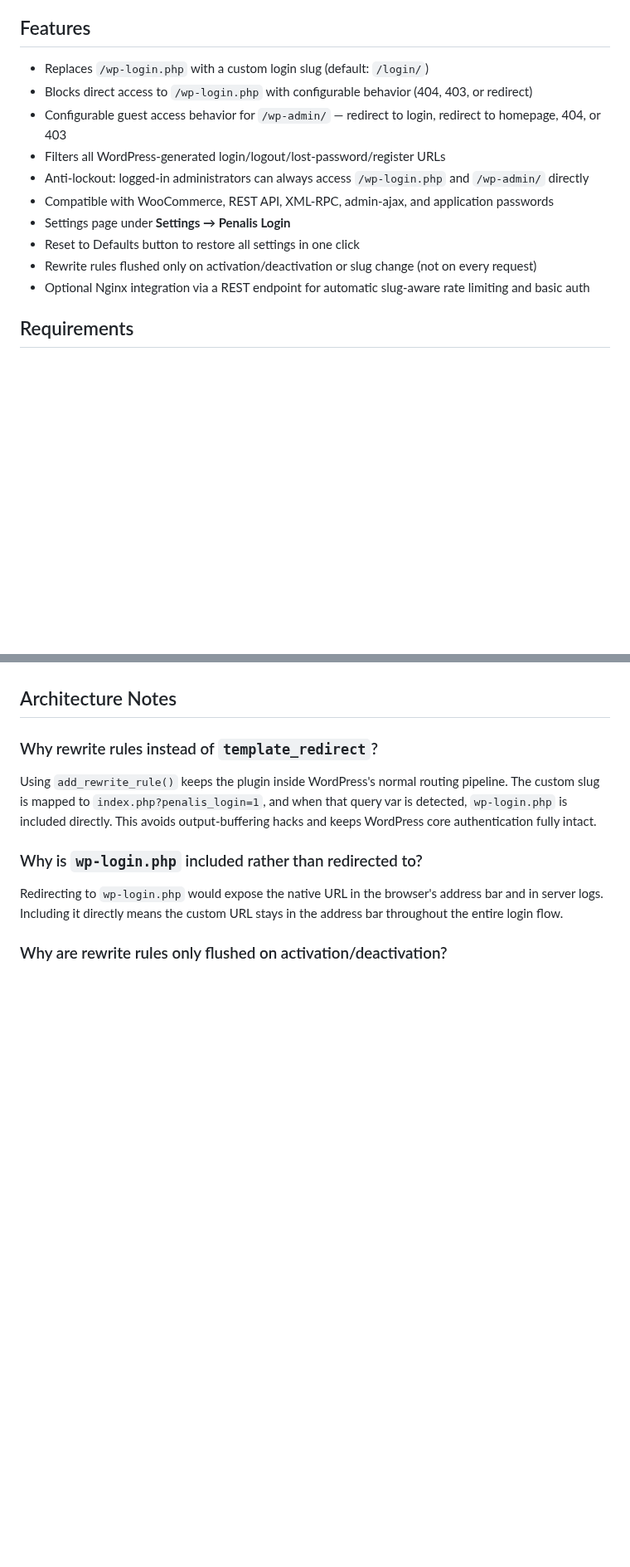
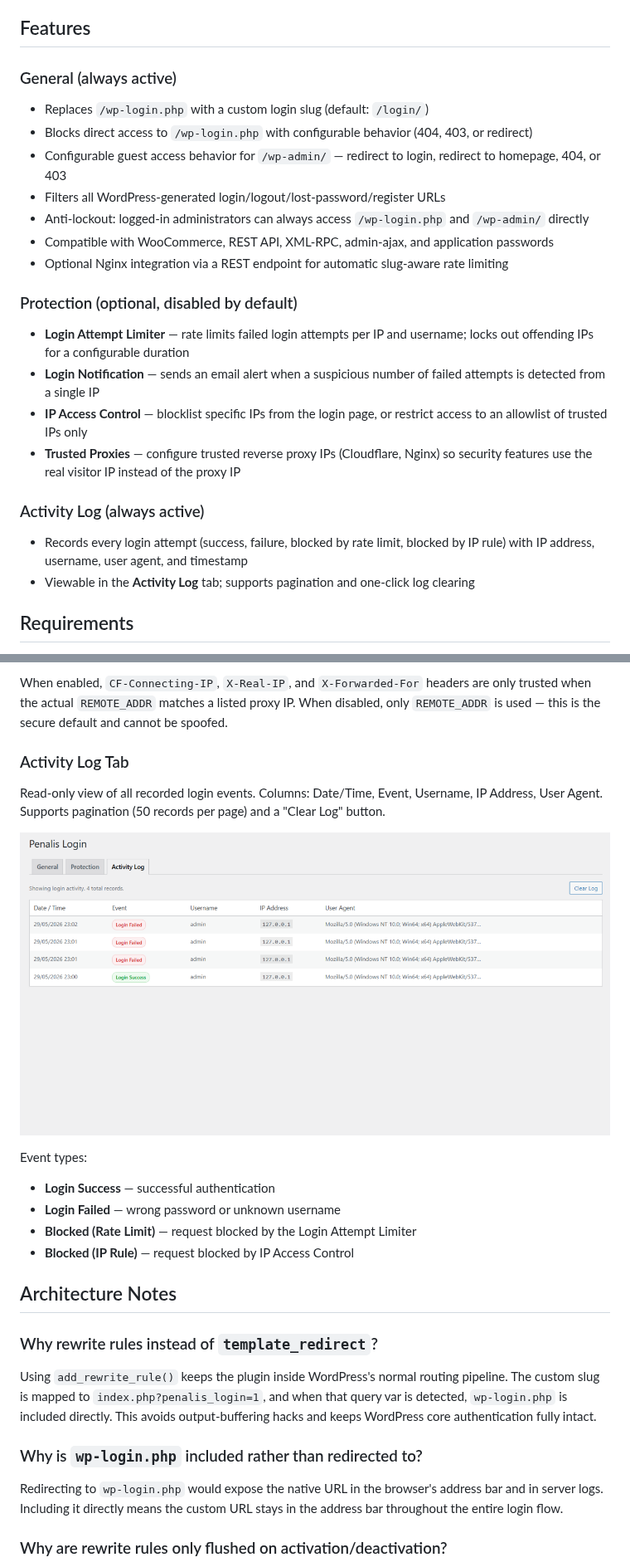
Before and after one commit to erlandv/penalis-login, a Markdown page: README.md, 2 parts joined by grey strips. Shown at 83% size. GitHub-like rendering; pictures changed too: .github/screenshots/penalis-login-activity-log.png (added); blank space fills up the shorter version.

```diff
--- a/README.md
+++ b/README.md
@@ -24,15 +7,23 @@ This plugin was originally developed for internal use at [Penalis](https://penal
 ## Features
 
+### General (always active)
 - Replaces `/wp-login.php` with a custom login slug (default: `/login/`)
 - Blocks direct access to `/wp-login.php` with configurable behavior (404, 403, or redirect)
 - Configurable guest access behavior for `/wp-admin/` — redirect to login, redirect to homepage, 404, or 403
 - Filters all WordPress-generated login/logout/lost-password/register URLs
 - Anti-lockout: logged-in administrators can always access `/wp-login.php` and `/wp-admin/` directly
 - Compatible with WooCommerce, REST API, XML-RPC, admin-ajax, and application passwords
-- Settings page under **Settings → Penalis Login**
-- Reset to Defaults button to restore all settings in one click
-- Rewrite rules flushed only on activation/deactivation or slug change (not on every request)
-- Optional Nginx integration via a REST endpoint for automatic slug-aware rate limiting and basic auth
+- Optional Nginx integration via a REST endpoint for automatic slug-aware rate limiting
+
+### Protection (optional, disabled by default)
+- **Login Attempt Limiter** — rate limits failed login attempts per IP and username; locks out offending IPs for a configurable duration
+- **Login Notification** — sends an email alert when a suspicious number of failed attempts is detected from a single IP
+- **IP Access Control** — blocklist specific IPs from the login page, or restrict access to an allowlist of trusted IPs only
+- **Trusted Proxies** — configure trusted reverse proxy IPs (Cloudflare, Nginx) so security features use the real visitor IP instead of the proxy IP
+
+### Activity Log (always active)
+- Records every login attempt (success, failure, blocked by rate limit, blocked by IP rule) with IP address, username, user agent, and timestamp
+- Viewable in the **Activity Log** tab; supports pagination and one-click log clearing
 
 ## Requirements
 
@@ -108,3 +133,16 @@ If validation fails at any step, an error notice is shown in the admin and the p
+When enabled, `CF-Connecting-IP`, `X-Real-IP`, and `X-Forwarded-For` headers are only trusted when the actual `REMOTE_ADDR` matches a listed proxy IP. When disabled, only `REMOTE_ADDR` is used — this is the secure default and cannot be spoofed.
+
+### Activity Log Tab
+
+Read-only view of all recorded login events. Columns: Date/Time, Event, Username, IP Address, User Agent. Supports pagination (50 records per page) and a "Clear Log" button.
+
+![Activity Log Tab](.github/screenshots/penalis-login-activity-log.png)
+
+Event types:
+- **Login Success** — successful authentication
+- **Login Failed** — wrong password or unknown username
+- **Blocked (Rate Limit)** — request blocked by the Login Attempt Limiter
+- **Blocked (IP Rule)** — request blocked by IP Access Control
 
 ## Architecture Notes
 
```
Also changed, not shown: other parts of README.md (+90 -56 lines), .github/screenshots/01-penalis-login-settings.png (deleted), .github/screenshots/02-penalis-login-settings.png (deleted), .github/screenshots/penalis-login-general-settings.png (added), .github/screenshots/penalis-login-protection-settings.png (added).
